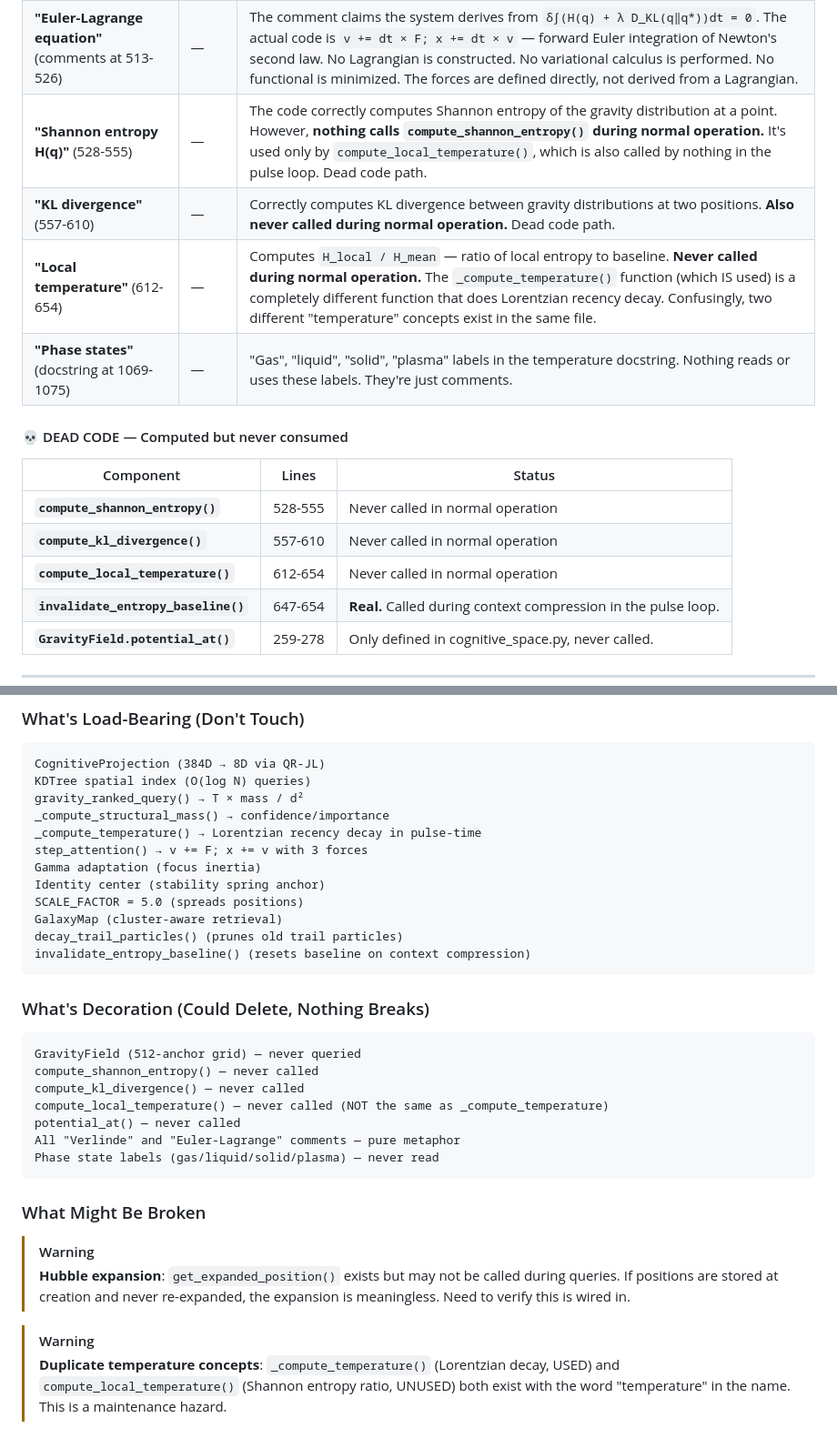
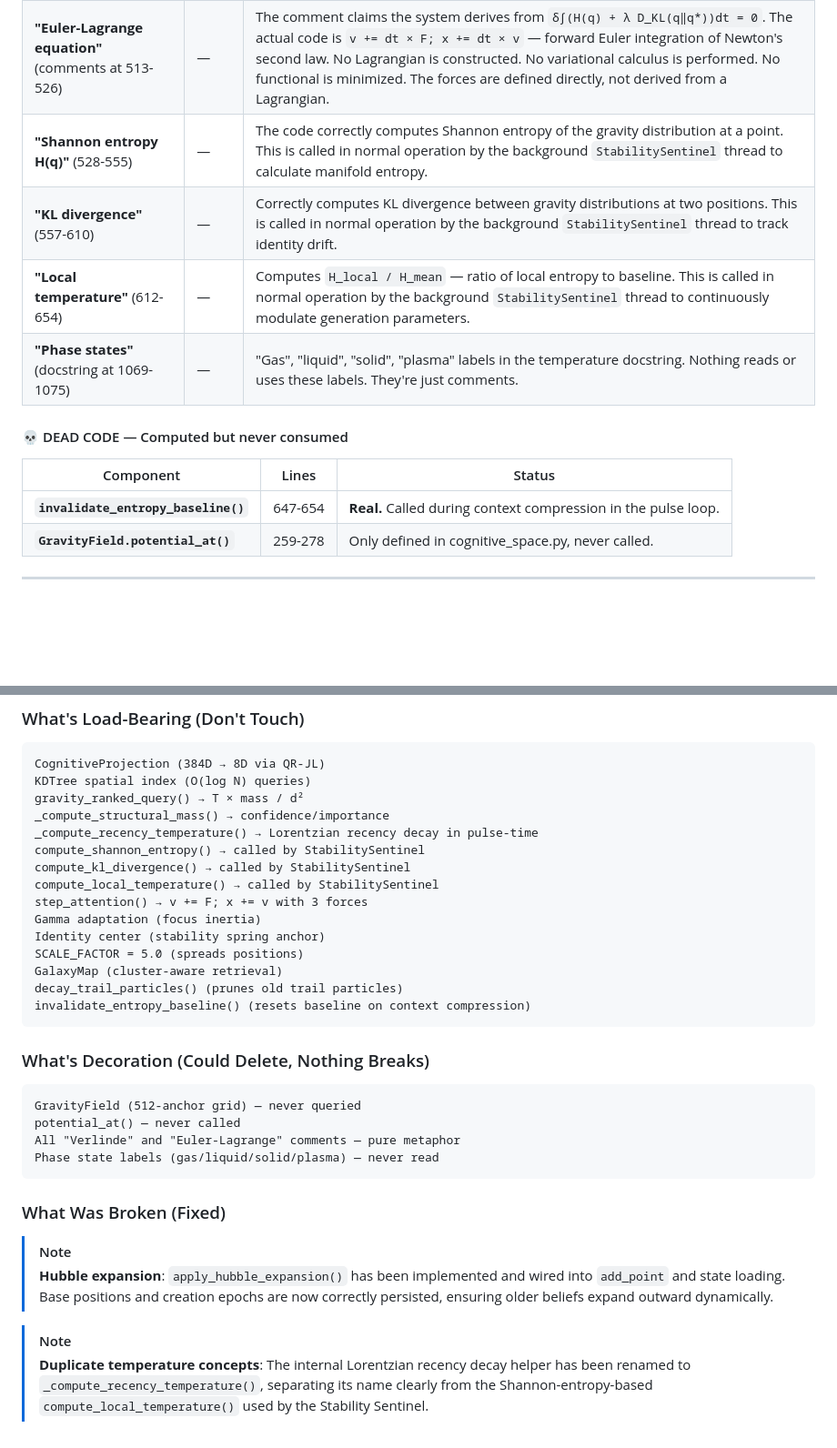
Before and after one commit to munch2u-a11y/Helix-AGI, a Markdown page: documents/spatial_physics_audit.md, 2 parts joined by grey strips. Shown at 91% size. Rendered like a GitHub page; blank space fills up the shorter version.

Commit message:
Update spatial physics audit to correct active status of entropy and temperature functions

````diff
--- a/documents/spatial_physics_audit.md
+++ b/documents/spatial_physics_audit.md
@@ -42,18 +42,15 @@ This is where 90% of the real work lives. ~1527 lines.
 |---|---|---|
 | **"Verlinde entropic gravity"** (comments at 1014-1026) | — | The comment claims `F = T × ΔS / Δx` from Verlinde 2011. The actual code does `gravity = T × mass / d²`. This is just a weighted score. It has nothing to do with holographic screens, entropic information, or the second law of thermodynamics. The mapping is: "temperature" = recency, "mass" = confidence, "gravity" = relevance score. Perfectly fine as a relevance formula — just not Verlinde gravity. |
 | **"Euler-Lagrange equation"** (comments at 513-526) | — | The comment claims the system derives from `δ∫(H(q) + λ D_KL(q‖q*))dt = 0`. The actual code is `v += dt × F; x += dt × v` — forward Euler integration of Newton's second law. No Lagrangian is constructed. No variational calculus is performed. No functional is minimized. The forces are defined directly, not derived from a Lagrangian. |
-| **"Shannon entropy H(q)"** (528-555) | — | The code correctly computes Shannon entropy of the gravity distribution at a point. However, **nothing calls `compute_shannon_entropy()` during normal operation.** It's used only by `compute_local_temperature()`, which is also called by nothing in the pulse loop. Dead code path. |
-| **"KL divergence"** (557-610) | — | Correctly computes KL divergence between gravity distributions at two positions. **Also never called during normal operation.** Dead code path. |
-| **"Local temperature"** (612-654) | — | Computes `H_local / H_mean` — ratio of local entropy to baseline. **Never called during normal operation.** The `_compute_temperature()` function (which IS used) is a completely different function that does Lorentzian recency decay. Confusingly, two different "temperature" concepts exist in the same file. |
+| **"Shannon entropy H(q)"** (528-555) | — | The code correctly computes Shannon entropy of the gravity distribution at a point. This is called in normal operation by the background `StabilitySentinel` thread to calculate manifold entropy. |
+| **"KL divergence"** (557-610) | — | Correctly computes KL divergence between gravity distributions at two positions. This is called in normal operation by the background `StabilitySentinel` thread to track identity drift. |
+| **"Local temperature"** (612-654) | — | Computes `H_local / H_mean` — ratio of local entropy to baseline. This is called in normal operation by the background `StabilitySentinel` thread to continuously modulate generation parameters. |
 | **"Phase states"** (docstring at 1069-1075) | — | "Gas", "liquid", "solid", "plasma" labels in the temperature docstring. Nothing reads or uses these labels. They're just comments. |
 
 #### 💀 DEAD CODE — Computed but never consumed
 
 | Component | Lines | Status |
 |---|---|---|
-| **`compute_shannon_entropy()`** | 528-555 | Never called in normal operation |
-| **`compute_kl_divergence()`** | 557-610 | Never called in normal operation |
-| **`compute_local_temperature()`** | 612-654 | Never called in normal operation |
 | **`invalidate_entropy_baseline()`** | 647-654 | **Real.** Called during context compression in the pulse loop. |
 | **`GravityField.potential_at()`** | 259-278 | Only defined in cognitive_space.py, never called. |
 
@@ -136,7 +133,10 @@ CognitiveProjection (384D → 8D via QR-JL)
 KDTree spatial index (O(log N) queries)
 gravity_ranked_query() → T × mass / d²
 _compute_structural_mass() → confidence/importance
-_compute_temperature() → Lorentzian recency decay in pulse-time
+_compute_recency_temperature() → Lorentzian recency decay in pulse-time
+compute_shannon_entropy() → called by StabilitySentinel
+compute_kl_divergence() → called by StabilitySentinel
+compute_local_temperature() → called by StabilitySentinel
 step_attention() → v += F; x += v with 3 forces
 Gamma adaptation (focus inertia)
 Identity center (stability spring anchor)
@@ -150,18 +150,15 @@ invalidate_entropy_baseline() (resets baseline on context compression)
 
 ```
 GravityField (512-anchor grid) — never queried
-compute_shannon_entropy() — never called
-compute_kl_divergence() — never called
-compute_local_temperature() — never called (NOT the same as _compute_temperature)
 potential_at() — never called
 All "Verlinde" and "Euler-Lagrange" comments — pure metaphor
 Phase state labels (gas/liquid/solid/plasma) — never read
 ```
 
-### What Might Be Broken
+### What Was Broken (Fixed)
 
-> [!WARNING]
-> **Hubble expansion**: `get_expanded_position()` exists but may not be called during queries. If positions are stored at creation and never re-expanded, the expansion is meaningless. Need to verify this is wired in.
+> [!NOTE]
+> **Hubble expansion**: `apply_hubble_expansion()` has been implemented and wired into `add_point` and state loading. Base positions and creation epochs are now correctly persisted, ensuring older beliefs expand outward dynamically.
 
-> [!WARNING]
-> **Duplicate temperature concepts**: `_compute_temperature()` (Lorentzian decay, USED) and `compute_local_temperature()` (Shannon entropy ratio, UNUSED) both exist with the word "temperature" in the name. This is a maintenance hazard.
+> [!NOTE]
+> **Duplicate temperature concepts**: The internal Lorentzian recency decay helper has been renamed to `_compute_recency_temperature()`, separating its name clearly from the Shannon-entropy-based `compute_local_temperature()` used by the Stability Sentinel.
````
Also changed, not shown: other parts of documents/spatial_physics_audit.md (+1 -1 lines).
